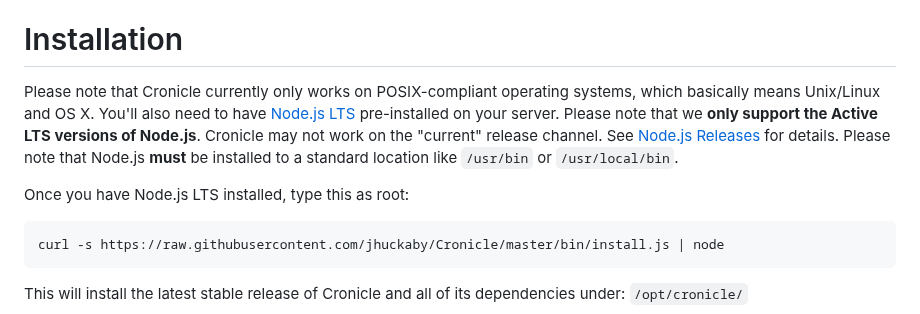
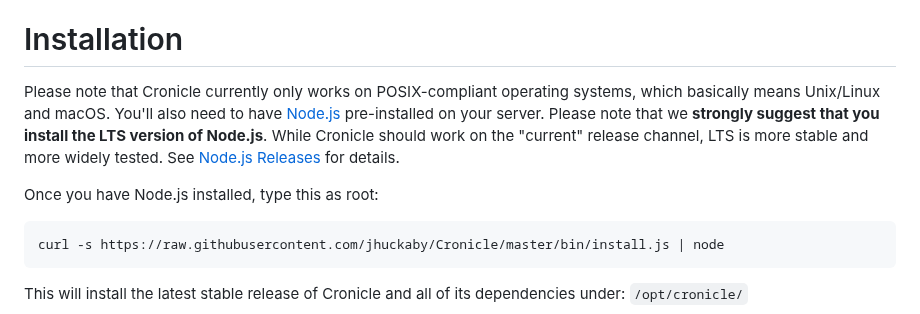
Before and after one commit to jhuckaby/Cronicle, a Markdown page: docs/Setup.md, the part around the change. GitHub-like rendering.

Commit message:
Change verbiage re: Node LTS versions.

````diff
--- a/docs/Setup.md
+++ b/docs/Setup.md
@@ -13,9 +13,9 @@
 
 # Installation
 
-Please note that Cronicle currently only works on POSIX-compliant operating systems, which basically means Unix/Linux and OS X.  You'll also need to have [Node.js LTS](https://nodejs.org/en/download/) pre-installed on your server.  Please note that we **only support the Active LTS versions of Node.js**.  Cronicle may not work on the "current" release channel.  See [Node.js Releases](https://nodejs.org/en/about/releases/) for details.  Please note that Node.js **must** be installed to a standard location like `/usr/bin` or `/usr/local/bin`.
+Please note that Cronicle currently only works on POSIX-compliant operating systems, which basically means Unix/Linux and macOS.  You'll also need to have [Node.js](https://nodejs.org/en/download/) pre-installed on your server.  Please note that we **strongly suggest that you install the LTS version of Node.js**.  While Cronicle should work on the "current" release channel, LTS is more stable and more widely tested.  See [Node.js Releases](https://nodejs.org/en/about/releases/) for details.
 
-Once you have Node.js LTS installed, type this as root:
+Once you have Node.js installed, type this as root:
 
 ```
 curl -s https://raw.githubusercontent.com/jhuckaby/Cronicle/master/bin/install.js | node
````
